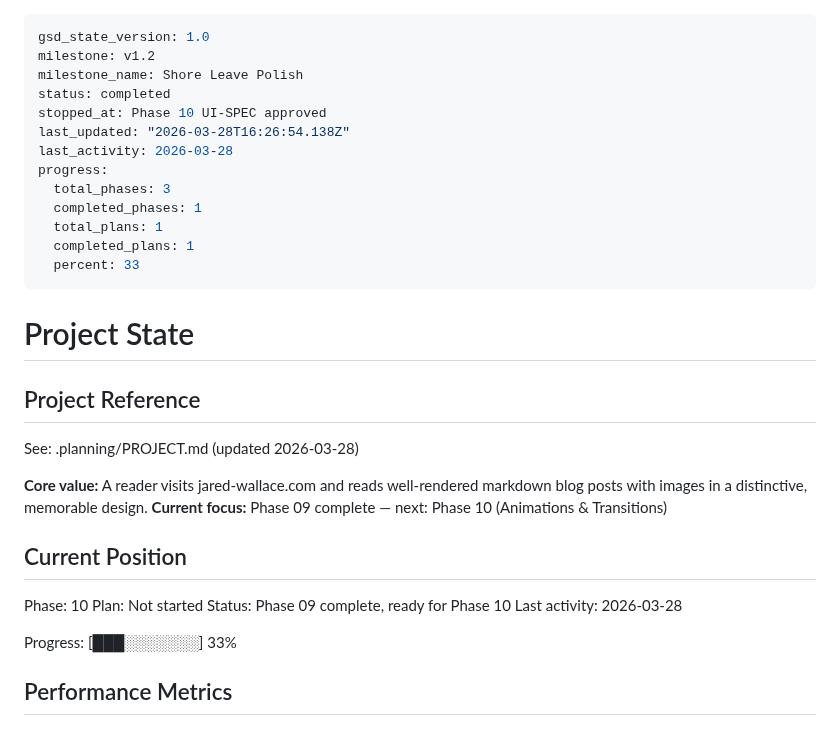
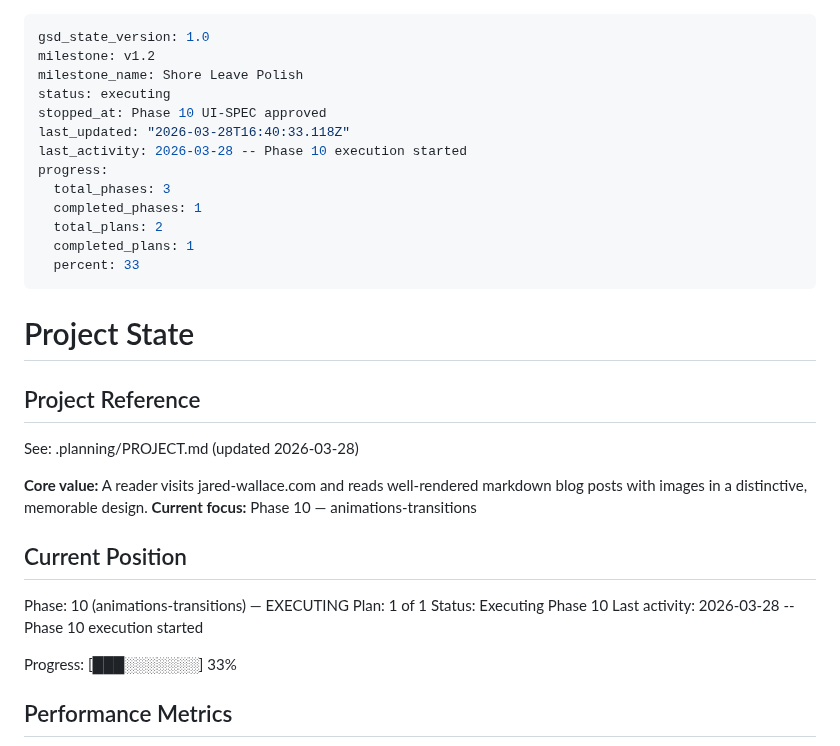
Before and after one commit to jared-wallace/website-go, a Markdown page: .planning/STATE.md, the part around the change. Rendered like a GitHub page.

```diff
--- a/.planning/STATE.md
+++ b/.planning/STATE.md
@@ -2,14 +2,14 @@
 gsd_state_version: 1.0
 milestone: v1.2
 milestone_name: Shore Leave Polish
-status: completed
+status: executing
 stopped_at: Phase 10 UI-SPEC approved
-last_updated: "2026-03-28T16:26:54.138Z"
-last_activity: 2026-03-28
+last_updated: "2026-03-28T16:40:33.118Z"
+last_activity: 2026-03-28 -- Phase 10 execution started
 progress:
   total_phases: 3
   completed_phases: 1
-  total_plans: 1
+  total_plans: 2
   completed_plans: 1
   percent: 33
 ---
@@ -21,14 +21,14 @@ progress:
 See: .planning/PROJECT.md (updated 2026-03-28)
 
 **Core value:** A reader visits jared-wallace.com and reads well-rendered markdown blog posts with images in a distinctive, memorable design.
-**Current focus:** Phase 09 complete — next: Phase 10 (Animations & Transitions)
+**Current focus:** Phase 10 — animations-transitions
 
 ## Current Position
 
-Phase: 10
-Plan: Not started
-Status: Phase 09 complete, ready for Phase 10
-Last activity: 2026-03-28
+Phase: 10 (animations-transitions) — EXECUTING
+Plan: 1 of 1
+Status: Executing Phase 10
+Last activity: 2026-03-28 -- Phase 10 execution started
 
 Progress: [███░░░░░░░] 33%
 
```
Also changed, not shown: .planning/ROADMAP.md (+4 -4 lines), 1 other file.
